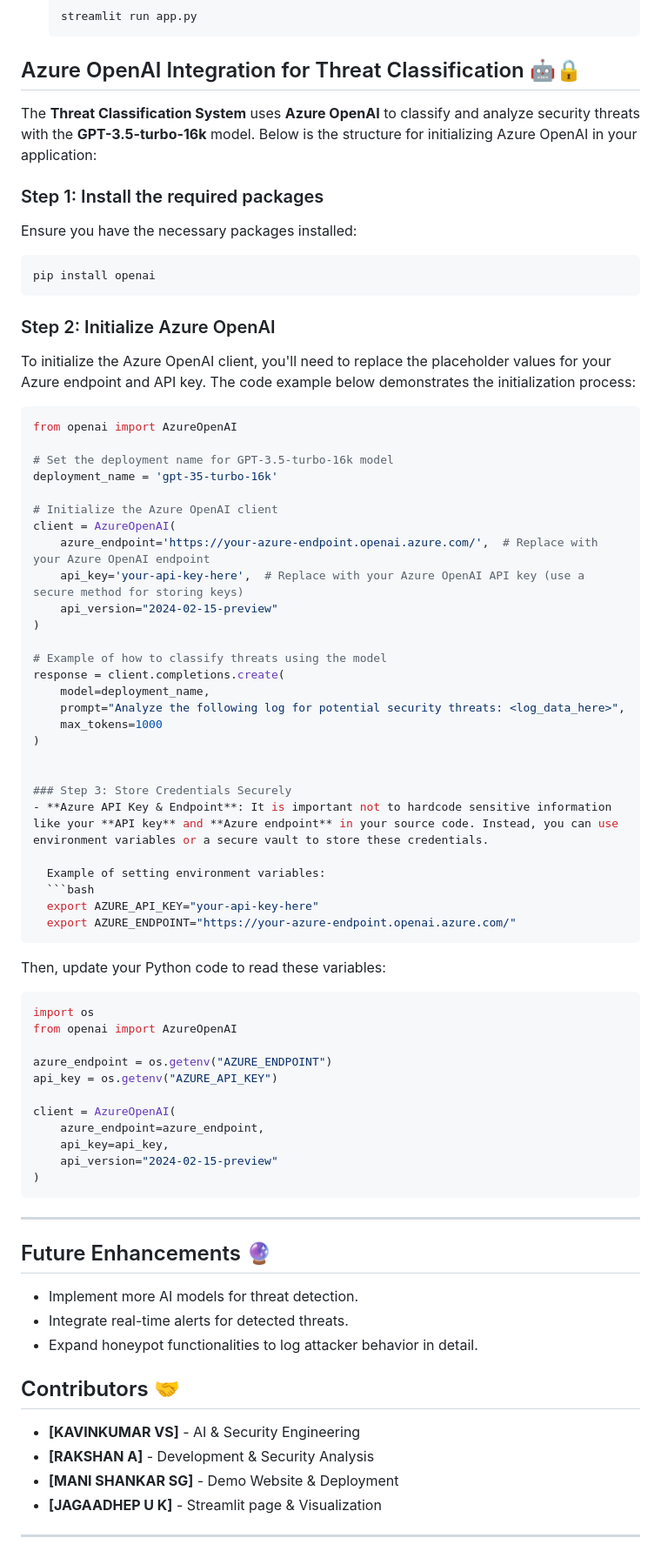
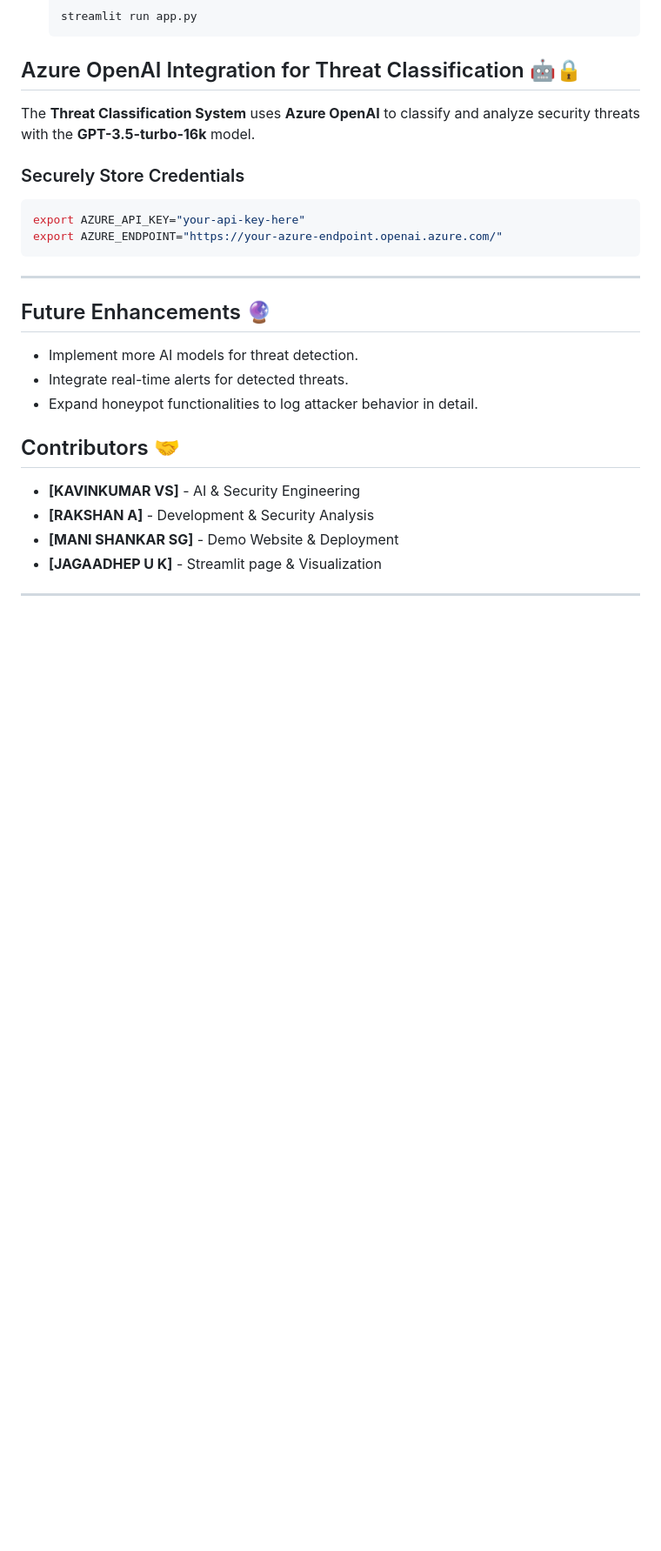
Before and after one commit to Kavin56/Hack-The-Threat, a Markdown page: README.md, the part around one of its changes. Shown at 87% size. Drawn GitHub-style; blank space fills up the shorter version.

````diff
--- a/README.md
+++ b/README.md
@@ -104,61 +66,13 @@ This project is built as part of the "Hack The Threat" cybersecurity hackathon,
 
 ## Azure OpenAI Integration for Threat Classification 🤖🔒
 
-The **Threat Classification System** uses **Azure OpenAI** to classify and analyze security threats with the **GPT-3.5-turbo-16k** model. Below is the structure for initializing Azure OpenAI in your application:
+The **Threat Classification System** uses **Azure OpenAI** to classify and analyze security threats with the **GPT-3.5-turbo-16k** model.
 
-### Step 1: Install the required packages
-Ensure you have the necessary packages installed:
+### Securely Store Credentials
 ```bash
-pip install openai
+export AZURE_API_KEY="your-api-key-here"
+export AZURE_ENDPOINT="https://your-azure-endpoint.openai.azure.com/"
 ```
-
-### Step 2: Initialize Azure OpenAI
-To initialize the Azure OpenAI client, you'll need to replace the placeholder values for your Azure endpoint and API key. The code example below demonstrates the initialization process:
-
-```python
-from openai import AzureOpenAI
-
-# Set the deployment name for GPT-3.5-turbo-16k model
-deployment_name = 'gpt-35-turbo-16k'
-
-# Initialize the Azure OpenAI client
-client = AzureOpenAI(
-    azure_endpoint='https://your-azure-endpoint.openai.azure.com/',  # Replace with your Azure OpenAI endpoint
-    api_key='your-api-key-here',  # Replace with your Azure OpenAI API key (use a secure method for storing keys)
-    api_version="2024-02-15-preview"
-)
-
-# Example of how to classify threats using the model
-response = client.completions.create(
-    model=deployment_name,
-    prompt="Analyze the following log for potential security threats: <log_data_here>",
-    max_tokens=1000
-)
-
-
-### Step 3: Store Credentials Securely
-- **Azure API Key & Endpoint**: It is important not to hardcode sensitive information like your **API key** and **Azure endpoint** in your source code. Instead, you can use environment variables or a secure vault to store these credentials.
-
-  Example of setting environment variables:
-  ```bash
-  export AZURE_API_KEY="your-api-key-here"
-  export AZURE_ENDPOINT="https://your-azure-endpoint.openai.azure.com/"
-  ```
-
-  Then, update your Python code to read these variables:
-  ```python
-  import os
-  from openai import AzureOpenAI
-
-  azure_endpoint = os.getenv("AZURE_ENDPOINT")
-  api_key = os.getenv("AZURE_API_KEY")
-
-  client = AzureOpenAI(
-      azure_endpoint=azure_endpoint,
-      api_key=api_key,
-      api_version="2024-02-15-preview"
-  )
-  ```
 
 ---
 
````
Also changed, not shown: other parts of README.md (+21 -52 lines).
